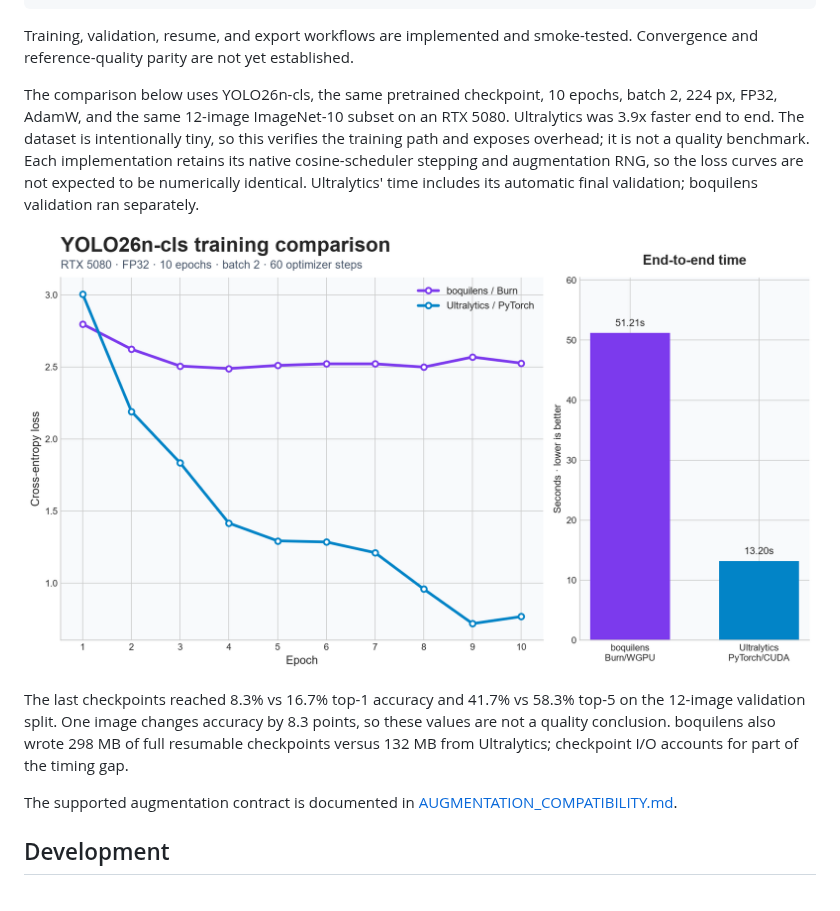
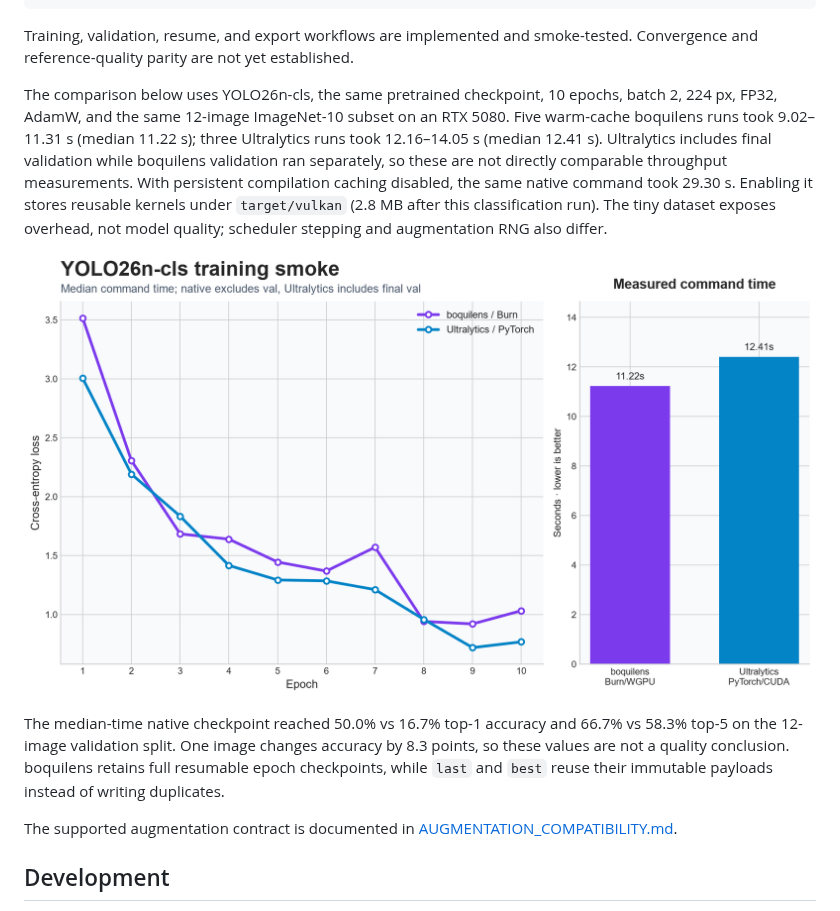
Before and after one commit to boquila/montgomery, a Markdown page: README.md, the part around the change. Rendered like a GitHub page; pictures changed too: assets/training-comparison.png.

```diff
--- a/README.md
+++ b/README.md
@@ -156,18 +156,20 @@ Training, validation, resume, and export workflows are implemented and smoke-tes
 and reference-quality parity are not yet established.
 
 The comparison below uses YOLO26n-cls, the same pretrained checkpoint, 10 epochs, batch 2, 224 px,
-FP32, AdamW, and the same 12-image ImageNet-10 subset on an RTX 5080. Ultralytics was 3.9x faster
-end to end. The dataset is intentionally tiny, so this verifies the training path and exposes
-overhead; it is not a quality benchmark. Each implementation retains its native cosine-scheduler
-stepping and augmentation RNG, so the loss curves are not expected to be numerically identical.
-Ultralytics' time includes its automatic final validation; boquilens validation ran separately.
+FP32, AdamW, and the same 12-image ImageNet-10 subset on an RTX 5080. Five warm-cache boquilens
+runs took 9.02–11.31 s (median 11.22 s); three Ultralytics runs took 12.16–14.05 s (median 12.41 s).
+Ultralytics includes final validation while boquilens validation ran separately, so these are not
+directly comparable throughput measurements.
+With persistent compilation caching disabled, the same native command took 29.30 s. Enabling it
+stores reusable kernels under `target/vulkan` (2.8 MB after this classification run). The tiny
+dataset exposes overhead, not model quality; scheduler stepping and augmentation RNG also differ.
 
 ![boquilens and Ultralytics YOLO26n-cls training comparison](assets/training-comparison.png)
 
-The last checkpoints reached 8.3% vs 16.7% top-1 accuracy and 41.7% vs 58.3% top-5 on the 12-image
-validation split. One image changes accuracy by 8.3 points, so these values are not a quality
-conclusion. boquilens also wrote 298 MB of full resumable checkpoints versus 132 MB from
-Ultralytics; checkpoint I/O accounts for part of the timing gap.
+The median-time native checkpoint reached 50.0% vs 16.7% top-1 accuracy and 66.7% vs 58.3% top-5
+on the 12-image validation split. One image changes accuracy by 8.3 points, so these values are not
+a quality conclusion. boquilens retains full resumable epoch checkpoints, while `last` and `best`
+reuse their immutable payloads instead of writing duplicates.
 
 The supported augmentation contract is documented in
 [AUGMENTATION_COMPATIBILITY.md](AUGMENTATION_COMPATIBILITY.md).
```
Also changed, not shown: 15 other files.
